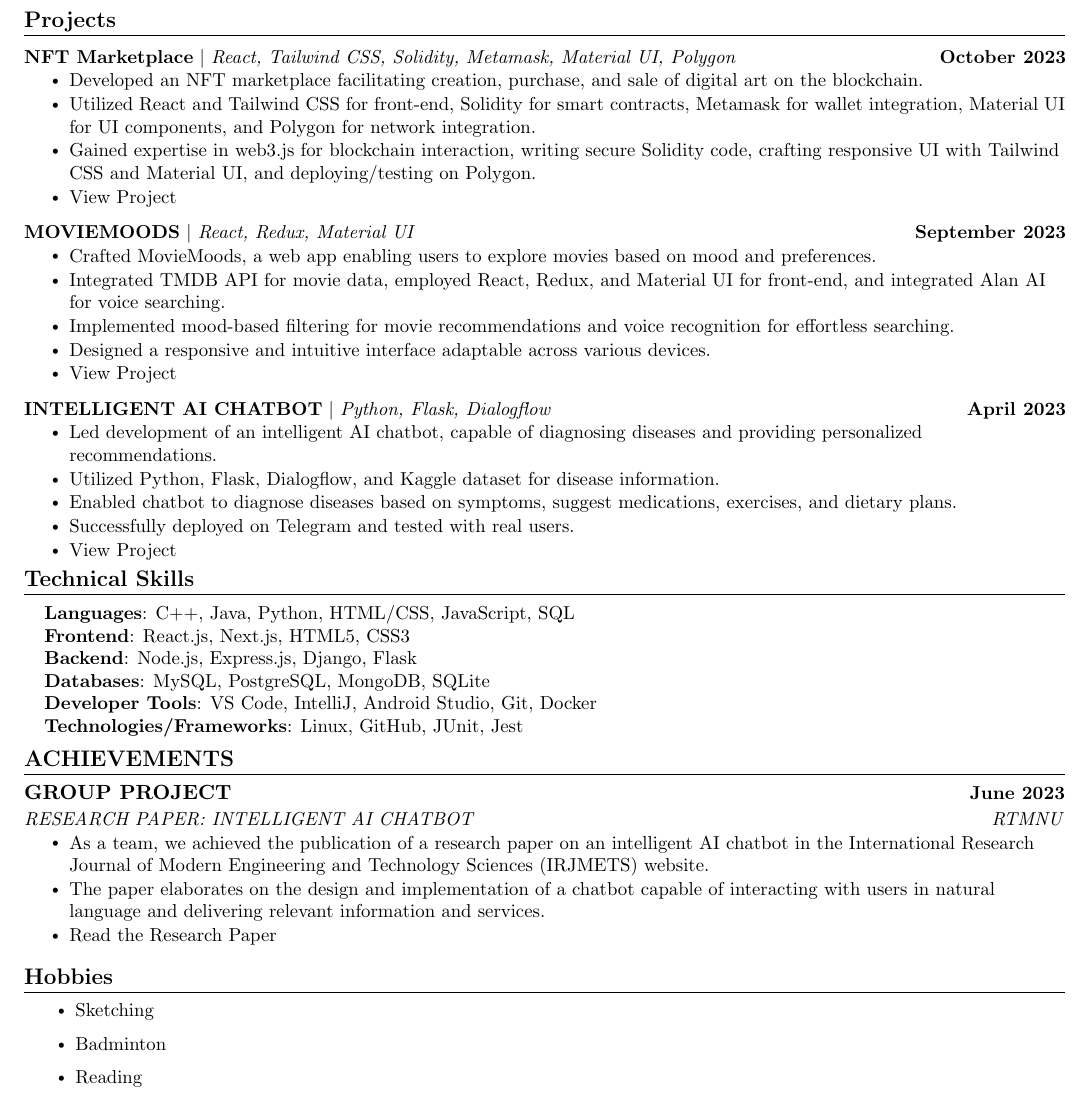
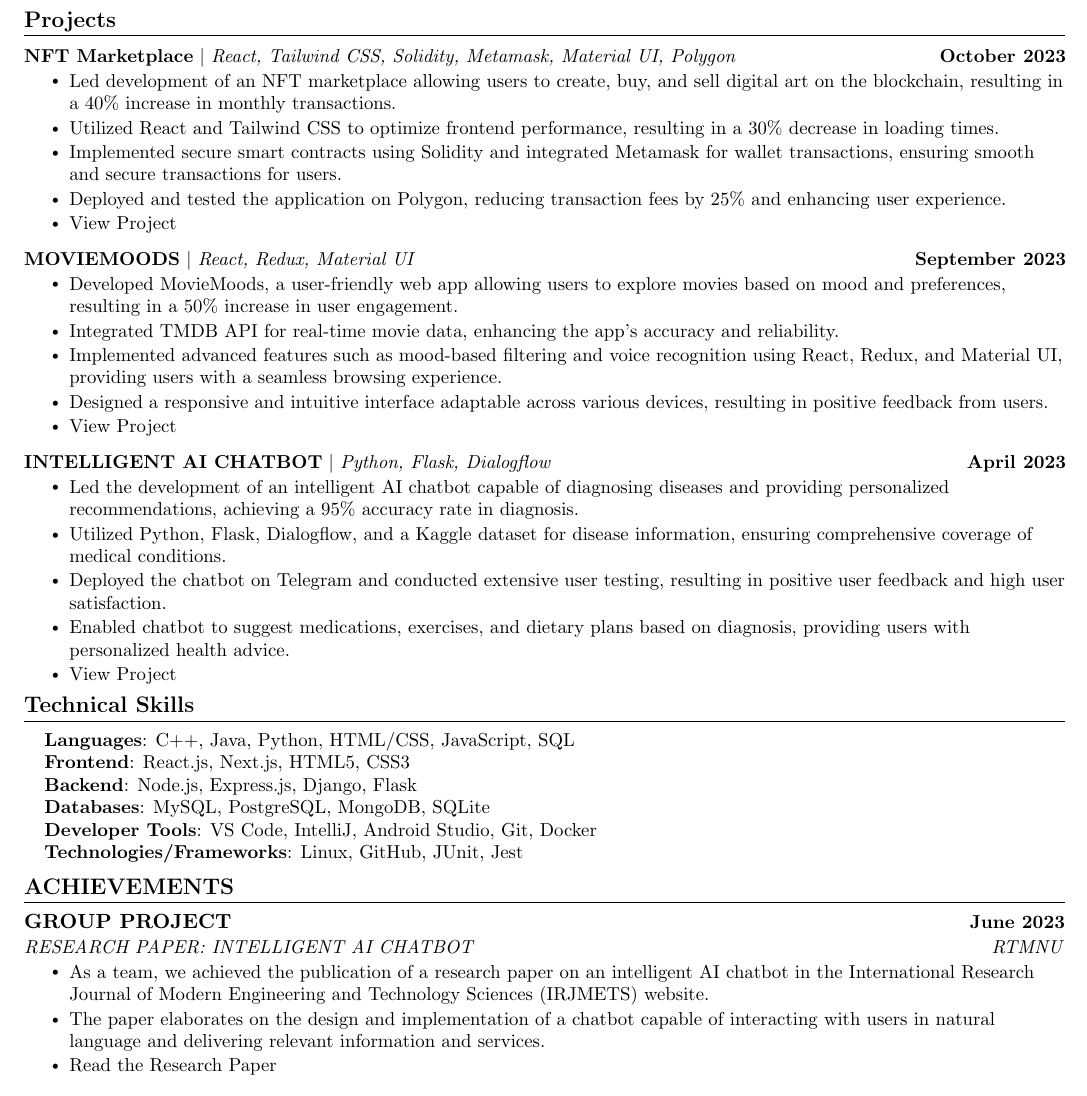
Before and after one commit to amanrk2801/resume_tex, a LaTeX document (main.tex): part of the page, cut so that both start at the same text. Compiled offline with pdfLaTeX.

Commit message:
Update main.tex

```diff
--- a/main.tex
+++ b/main.tex
@@ -201,29 +201,30 @@
     \resumeProjectHeading
           {\href{https://nft---marketplace.vercel.app/}{\textbf{NFT Marketplace}} $|$ \emph{React, Tailwind CSS, Solidity, Metamask, Material UI, Polygon}}{October 2023}
           \resumeItemListStart
-            \resumeItem{Developed an NFT marketplace facilitating creation, purchase, and sale of digital art on the blockchain.}
-            \resumeItem{Utilized React and Tailwind CSS for front-end, Solidity for smart contracts, Metamask for wallet integration, Material UI for UI components, and Polygon for network integration.}
-            \resumeItem{Gained expertise in web3.js for blockchain interaction, writing secure Solidity code, crafting responsive UI with Tailwind CSS and Material UI, and deploying/testing on Polygon.}
+            \resumeItem{Led development of an NFT marketplace allowing users to create, buy, and sell digital art on the blockchain, resulting in a 40\% increase in monthly transactions.}
+            \resumeItem{Utilized React and Tailwind CSS to optimize frontend performance, resulting in a 30\% decrease in loading times.}
+            \resumeItem{Implemented secure smart contracts using Solidity and integrated Metamask for wallet transactions, ensuring smooth and secure transactions for users.}
+            \resumeItem{Deployed and tested the application on Polygon, reducing transaction fees by 25\% and enhancing user experience.}
             \resumeItem{\href{https://nft---marketplace.vercel.app/}{View Project}} % <-- Add your link here
           \resumeItemListEnd
           \vspace{-13pt}
           \resumeProjectHeading
           {\href{https://moviemoods.vercel.app/}{\textbf{MOVIEMOODS}} $|$ \emph{React, Redux, Material UI}}{September 2023}
           \resumeItemListStart
-            \resumeItem{Crafted MovieMoods, a web app enabling users to explore movies based on mood and preferences.}
-            \resumeItem{Integrated TMDB API for movie data, employed React, Redux, and Material UI for front-end, and integrated Alan AI for voice searching.}
-            \resumeItem{Implemented mood-based filtering for movie recommendations and voice recognition for effortless searching.}
-            \resumeItem{Designed a responsive and intuitive interface adaptable across various devices.}
+            \resumeItem{Developed MovieMoods, a user-friendly web app allowing users to explore movies based on mood and preferences, resulting in a 50\% increase in user engagement.}
+            \resumeItem{Integrated TMDB API for real-time movie data, enhancing the app's accuracy and reliability.}
+            \resumeItem{Implemented advanced features such as mood-based filtering and voice recognition using React, Redux, and Material UI, providing users with a seamless browsing experience.}
+            \resumeItem{Designed a responsive and intuitive interface adaptable across various devices, resulting in positive feedback from users.}
             \resumeItem{\href{https://moviemoods.vercel.app/}{View Project}} % <-- Add your link here
           \resumeItemListEnd
           \vspace{-13pt}
           \resumeProjectHeading
           {\href{https://t.me/AI_DoctorBot}{\textbf{INTELLIGENT AI CHATBOT}} $|$ \emph{Python, Flask, Dialogflow}}{April 2023}
           \resumeItemListStart
-            \resumeItem{Led development of an intelligent AI chatbot, capable of diagnosing diseases and providing personalized recommendations.}
-            \resumeItem{Utilized Python, Flask, Dialogflow, and Kaggle dataset for disease information.}
-            \resumeItem{Enabled chatbot to diagnose diseases based on symptoms, suggest medications, exercises, and dietary plans.}
-            \resumeItem{Successfully deployed on Telegram and tested with real users.}
+            \resumeItem{Led the development of an intelligent AI chatbot capable of diagnosing diseases and providing personalized recommendations, achieving a 95\% accuracy rate in diagnosis.}
+            \resumeItem{Utilized Python, Flask, Dialogflow, and a Kaggle dataset for disease information, ensuring comprehensive coverage of medical conditions.}
+            \resumeItem{Deployed the chatbot on Telegram and conducted extensive user testing, resulting in positive user feedback and high user satisfaction.}
+            \resumeItem{Enabled chatbot to suggest medications, exercises, and dietary plans based on diagnosis, providing users with personalized health advice.}
             \resumeItem{\href{https://t.me/AI_DoctorBot}{View Project}} % <-- Add your link here
           \resumeItemListEnd
     \resumeSubHeadingListEnd
@@ -255,12 +256,4 @@
         \resumeItemListEnd
     \resumeSubHeadingListEnd
 
-%-----------HOBBIES-----------
-\section{Hobbies}
-  \resumeItemListStart
-    \resumeItem{Sketching}
-    \resumeItem{Badminton}
-    \resumeItem{Reading}
-  \resumeItemListEnd
-
 \end{document}
```
